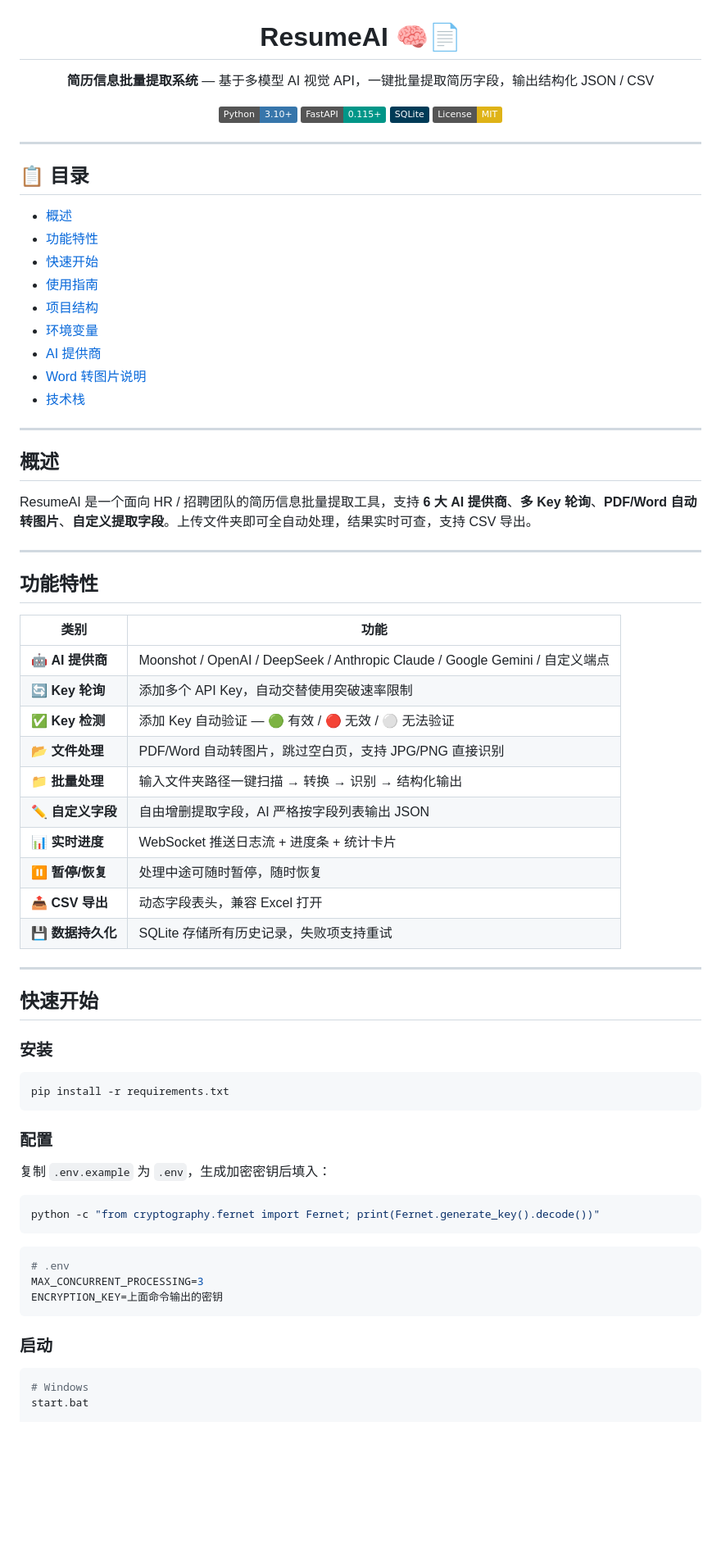
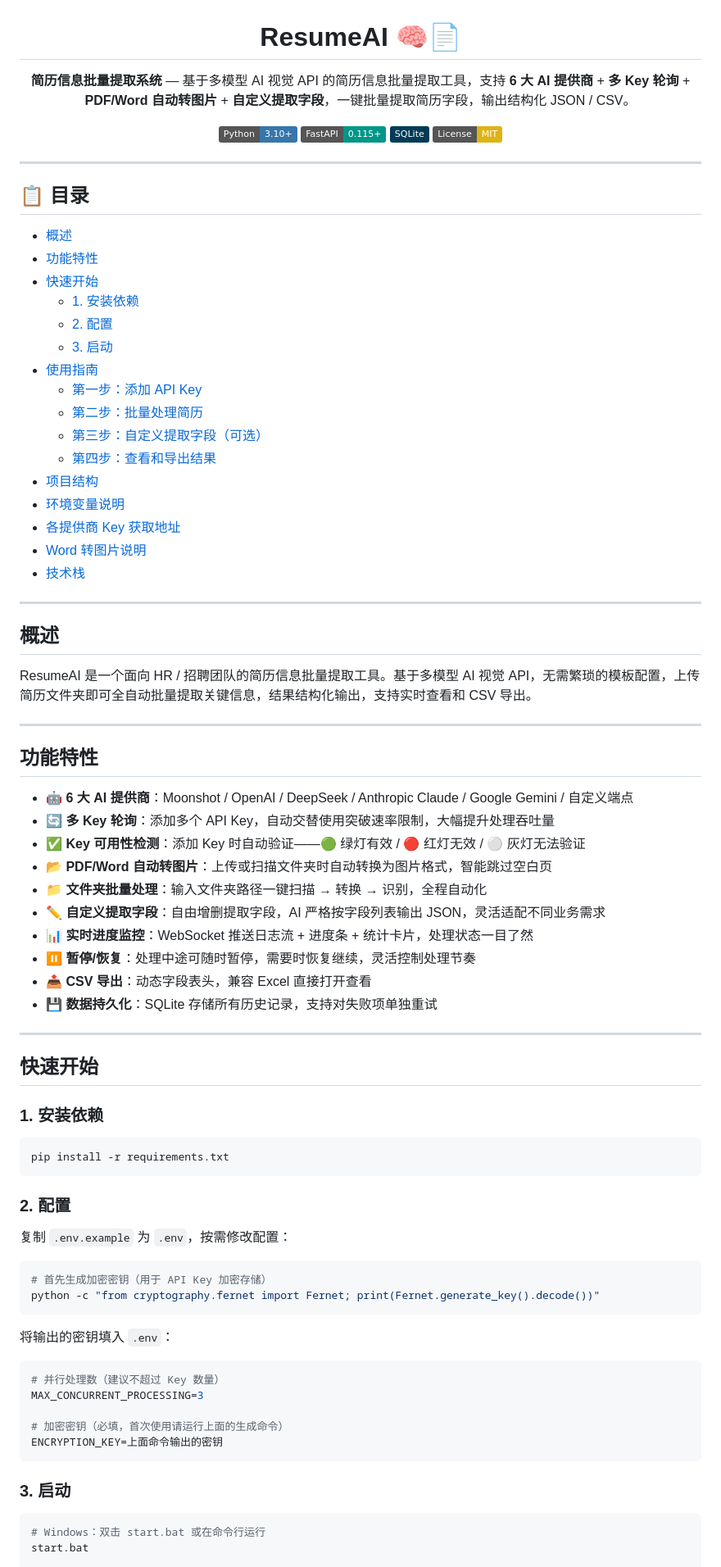
Before and after one commit to Patrick-mufeng/Resume-Information, a Markdown page: README.md, the part around one of its changes. Shown at 82% size. GitHub-like rendering; badges without logos; blank space fills up the shorter version.

````diff
--- a/README.md
+++ b/README.md
@@ -2,7 +2,7 @@
 
 # ResumeAI 🧠📄
 
-**简历信息批量提取系统** — 基于多模型 AI 视觉 API，一键批量提取简历字段，输出结构化 JSON / CSV
+**简历信息批量提取系统** — 基于多模型 AI 视觉 API 的简历信息批量提取工具，支持 **6 大 AI 提供商** + **多 Key 轮询** + **PDF/Word 自动转图片** + **自定义提取字段**，一键批量提取简历字段，输出结构化 JSON / CSV。
 
 ![Python](https://img.shields.io/badge/Python-3.10+-3776AB?logo=python&logoColor=white)
 ![FastAPI](https://img.shields.io/badge/FastAPI-0.115+-009688?logo=fastapi&logoColor=white)
@@ -18,10 +18,17 @@
 - [概述](#概述)
 - [功能特性](#功能特性)
 - [快速开始](#快速开始)
+  - [1. 安装依赖](#1-安装依赖)
+  - [2. 配置](#2-配置)
+  - [3. 启动](#3-启动)
 - [使用指南](#使用指南)
+  - [第一步：添加 API Key](#第一步添加-api-key)
+  - [第二步：批量处理简历](#第二步批量处理简历)
+  - [第三步：自定义提取字段（可选）](#第三步自定义提取字段可选)
+  - [第四步：查看和导出结果](#第四步查看和导出结果)
 - [项目结构](#项目结构)
-- [环境变量](#环境变量)
-- [AI 提供商](#ai-提供商)
+- [环境变量说明](#环境变量说明)
+- [各提供商 Key 获取地址](#各提供商-key-获取地址)
 - [Word 转图片说明](#word-转图片说明)
 - [技术栈](#技术栈)
 
@@ -29,52 +36,55 @@
 
 ## 概述
 
-ResumeAI 是一个面向 HR / 招聘团队的简历信息批量提取工具，支持 **6 大 AI 提供商**、**多 Key 轮询**、**PDF/Word 自动转图片**、**自定义提取字段**。上传文件夹即可全自动处理，结果实时可查，支持 CSV 导出。
+ResumeAI 是一个面向 HR / 招聘团队的简历信息批量提取工具。基于多模型 AI 视觉 API，无需繁琐的模板配置，上传简历文件夹即可全自动批量提取关键信息，结果结构化输出，支持实时查看和 CSV 导出。
 
 ---
 
 ## 功能特性
 
-| 类别 | 功能 |
-|------|------|
-| 🤖 **AI 提供商** | Moonshot / OpenAI / DeepSeek / Anthropic Claude / Google Gemini / 自定义端点 |
-| 🔄 **Key 轮询** | 添加多个 API Key，自动交替使用突破速率限制 |
-| ✅ **Key 检测** | 添加 Key 自动验证 — 🟢 有效 / 🔴 无效 / ⚪ 无法验证 |
-| 📂 **文件处理** | PDF/Word 自动转图片，跳过空白页，支持 JPG/PNG 直接识别 |
-| 📁 **批量处理** | 输入文件夹路径一键扫描 → 转换 → 识别 → 结构化输出 |
-| ✏️ **自定义字段** | 自由增删提取字段，AI 严格按字段列表输出 JSON |
-| 📊 **实时进度** | WebSocket 推送日志流 + 进度条 + 统计卡片 |
-| ⏸️ **暂停/恢复** | 处理中途可随时暂停，随时恢复 |
-| 📤 **CSV 导出** | 动态字段表头，兼容 Excel 打开 |
-| 💾 **数据持久化** | SQLite 存储所有历史记录，失败项支持重试 |
+- **🤖 6 大 AI 提供商**：Moonshot / OpenAI / DeepSeek / Anthropic Claude / Google Gemini / 自定义端点
+- **🔄 多 Key 轮询**：添加多个 API Key，自动交替使用突破速率限制，大幅提升处理吞吐量
+- **✅ Key 可用性检测**：添加 Key 时自动验证——🟢 绿灯有效 / 🔴 红灯无效 / ⚪ 灰灯无法验证
+- **📂 PDF/Word 自动转图片**：上传或扫描文件夹时自动转换为图片格式，智能跳过空白页
+- **📁 文件夹批量处理**：输入文件夹路径一键扫描 → 转换 → 识别，全程自动化
+- **✏️ 自定义提取字段**：自由增删提取字段，AI 严格按字段列表输出 JSON，灵活适配不同业务需求
+- **📊 实时进度监控**：WebSocket 推送日志流 + 进度条 + 统计卡片，处理状态一目了然
+- **⏸️ 暂停/恢复**：处理中途可随时暂停，需要时恢复继续，灵活控制处理节奏
+- **📤 CSV 导出**：动态字段表头，兼容 Excel 直接打开查看
+- **💾 数据持久化**：SQLite 存储所有历史记录，支持对失败项单独重试
 
 ---
 
 ## 快速开始
 
-### 安装
+### 1. 安装依赖
 
 ```bash
 pip install -r requirements.txt
 ```
 
-### 配置
+### 2. 配置
 
-复制 `.env.example` 为 `.env`，生成加密密钥后填入：
+复制 `.env.example` 为 `.env`，按需修改配置：
 
 ```bash
+# 首先生成加密密钥（用于 API Key 加密存储）
 python -c "from cryptography.fernet import Fernet; print(Fernet.generate_key().decode())"
 ```
 
+将输出的密钥填入 `.env`：
+
 ```env
-# .env
+# 并行处理数（建议不超过 Key 数量）
 MAX_CONCURRENT_PROCESSING=3
+
+# 加密密钥（必填，首次使用请运行上面的生成命令）
 ENCRYPTION_KEY=上面命令输出的密钥
 ```
 
-### 启动
+### 3. 启动
 
 ```bash
-# Windows
+# Windows：双击 start.bat 或在命令行运行
 start.bat
 
````
Also changed, not shown: other parts of README.md (+64 -34 lines).
